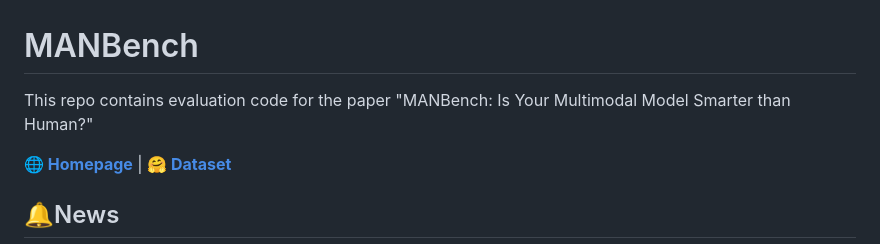
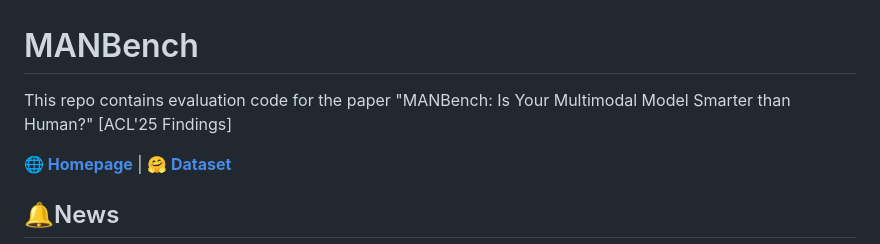
Before and after one commit to MicDZ/MANBench, a Markdown page: README.md, the part around the change. Drawn GitHub-style.

Commit message:
Add ACL info.
Co-authored-by: Eso-o <1344188633@qq.com>
Co-authored-by: yihengd <yiheng@hust.edu.cn>

```diff
--- a/README.md
+++ b/README.md
@@ -1,6 +1,6 @@
 # MANBench
 
-This repo contains evaluation code for the paper "MANBench: Is Your Multimodal Model Smarter than Human?"
+This repo contains evaluation code for the paper "MANBench: Is Your Multimodal Model Smarter than Human?" [ACL'25 Findings]
 
 [**🌐 Homepage**](https://www.micdz.cn/MANBench) | [**🤗 Dataset**](https://huggingface.co/datasets/MANBench/MANBench)
 
```
